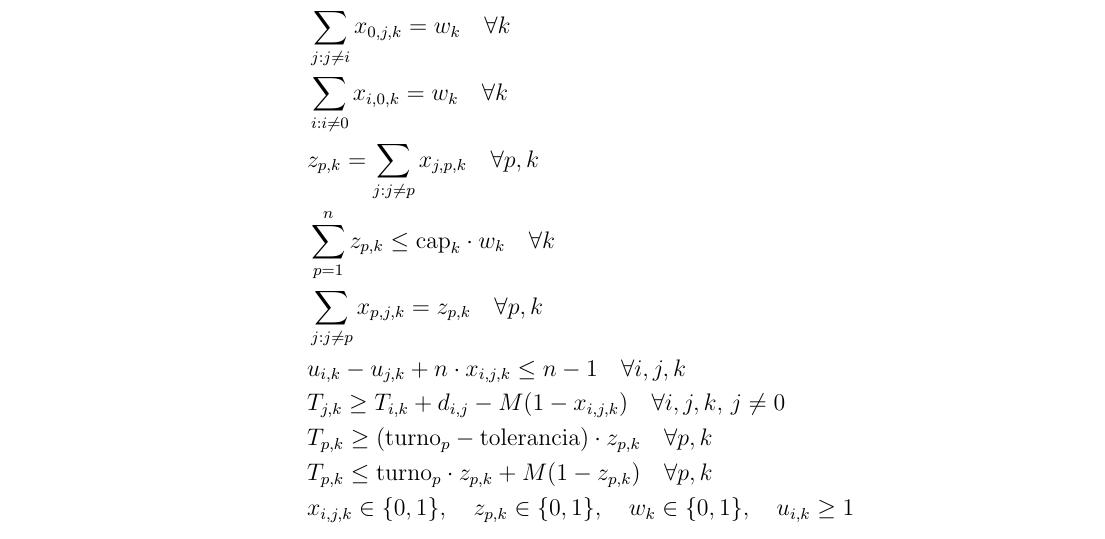
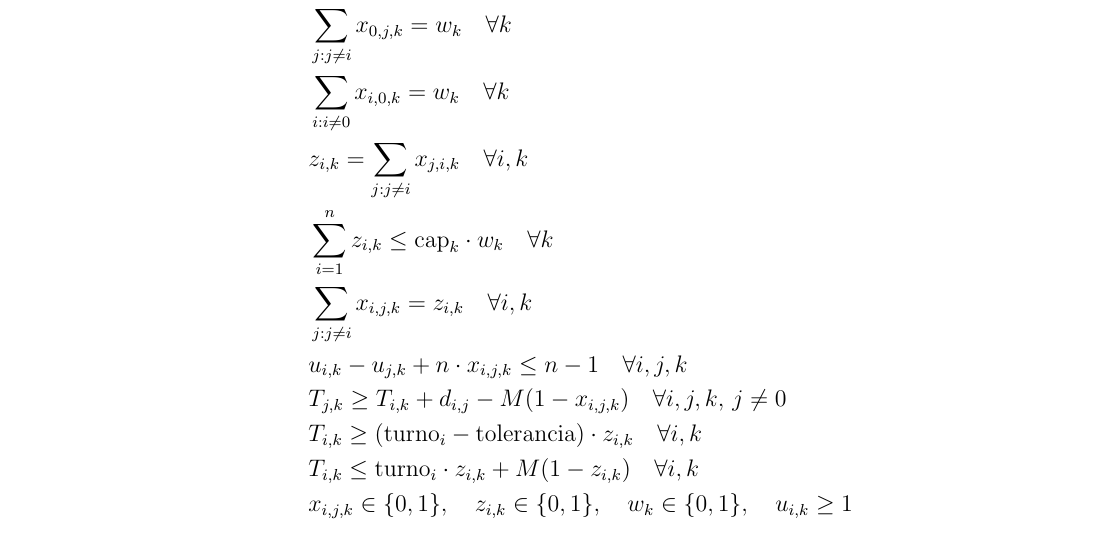
Before and after one commit to pablotrrs/tp-myo-2026-s1, a LaTeX document (main.tex): part of page 10 of 11, cut so that both start at the same text. Compiled offline with pdfLaTeX.

Commit message:
Changed use of i variable instead of p

```diff
--- a/main.tex
+++ b/main.tex
@@ -403,14 +403,14 @@ Problema de optimización donde se debe seleccionar exactamente un vehículo (co
     & \sum_{k=1}^{K} w_k = 1 \\
     & \sum_{j: j \ne i} x_{0,j,k} = w_k \quad \forall k \\
     & \sum_{i: i \ne 0} x_{i,0,k} = w_k \quad \forall k \\
-    & z_{p,k} = \sum_{j: j \ne p} x_{j,p,k} \quad \forall p,k \\
-    & \sum_{p=1}^{n} z_{p,k} \leq \text{cap}_k \cdot w_k \quad \forall k \\
-    & \sum_{j: j \ne p} x_{p,j,k} = z_{p,k} \quad \forall p,k \\
+    & z_{i,k} = \sum_{j: j \ne i} x_{j,i,k} \quad \forall i,k \\
+    & \sum_{i=1}^{n} z_{i,k} \leq \text{cap}_k \cdot w_k \quad \forall k \\
+    & \sum_{j: j \ne i} x_{i,j,k} = z_{i,k} \quad \forall i,k \\
     & u_{i,k} - u_{j,k} + n \cdot x_{i,j,k} \leq n - 1 \quad \forall i,j,k \\
     & T_{j,k} \geq T_{i,k} + d_{i,j} - M(1 - x_{i,j,k}) \quad \forall i,j,k, \, j \ne 0 \\
-    & T_{p,k} \geq (\text{turno}_p - \text{tolerancia}) \cdot z_{p,k} \quad \forall p,k \\
-    & T_{p,k} \leq \text{turno}_p \cdot z_{p,k} + M(1 - z_{p,k}) \quad \forall p,k \\
-    & x_{i,j,k} \in \{0,1\}, \quad z_{p,k} \in \{0,1\}, \quad w_k \in \{0,1\}, \quad u_{i,k} \geq 1
+    & T_{i,k} \geq (\text{turno}_i - \text{tolerancia}) \cdot z_{i,k} \quad \forall i,k \\
+    & T_{i,k} \leq \text{turno}_i \cdot z_{i,k} + M(1 - z_{i,k}) \quad \forall i,k \\
+    & x_{i,j,k} \in \{0,1\}, \quad z_{i,k} \in \{0,1\}, \quad w_k \in \{0,1\}, \quad u_{i,k} \geq 1
 \end{align*}
 
 \subsubsection{Explicación del Modelo}
```
Also changed, not shown: main.pdf, main.tex (2 more changed lines).
